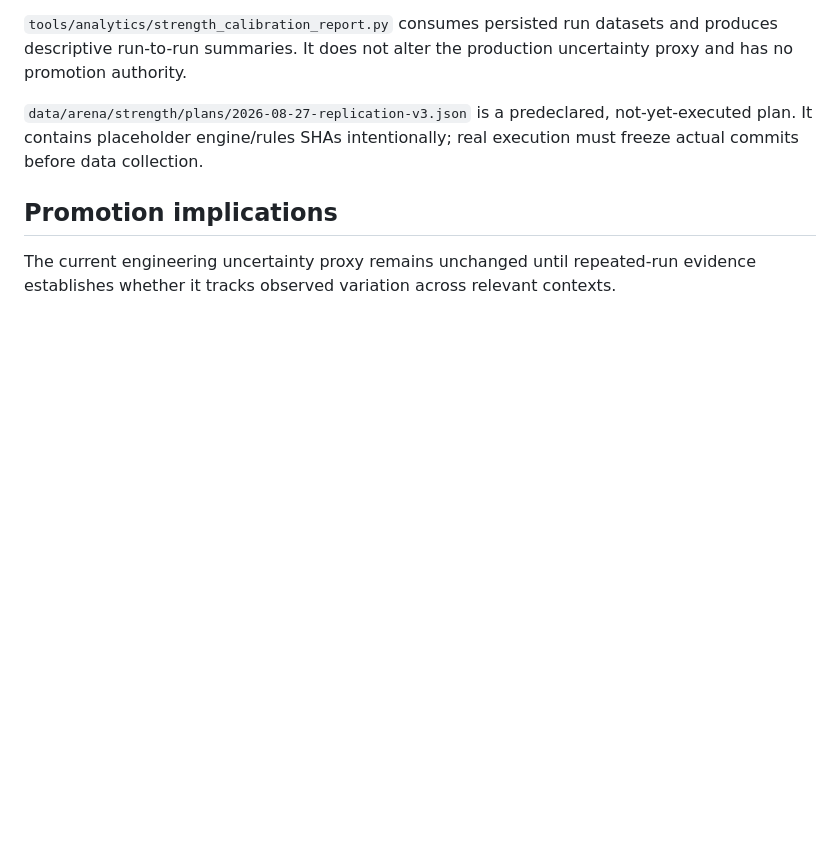
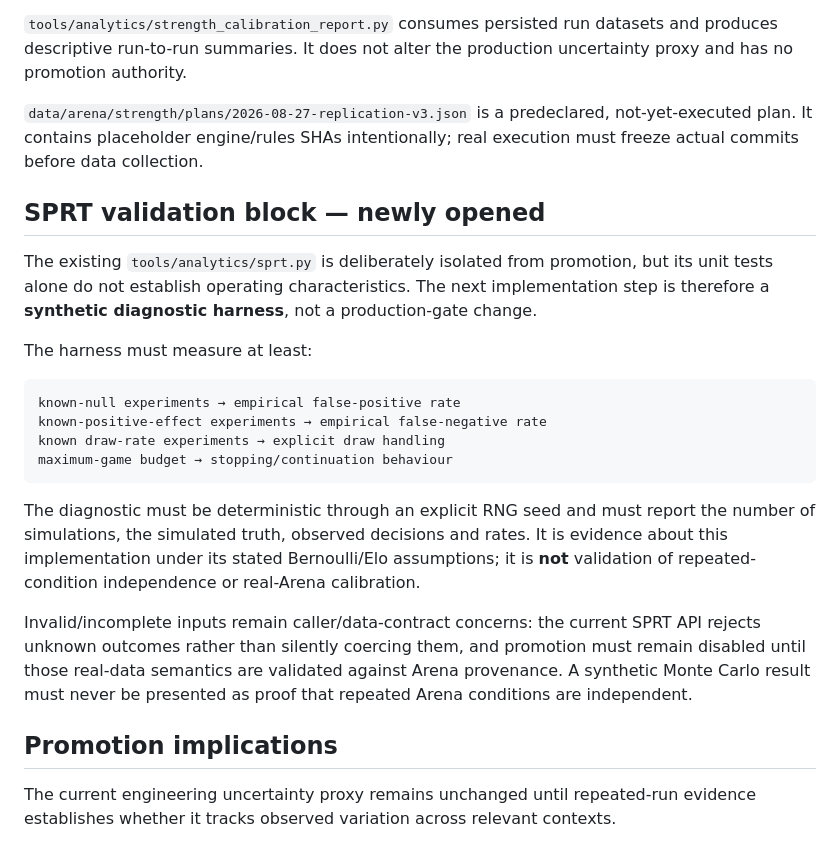
Before and after one commit to Siuo-Player/RedWar, a Markdown page: docs/DECISIONS/2026-08-27-strength-replication-calibration-protocol.md, the part around the change. GitHub-like rendering; blank space fills up the shorter version.

Commit message:
docs(strength): define synthetic SPRT validation gate

````diff
--- a/docs/DECISIONS/2026-08-27-strength-replication-calibration-protocol.md
+++ b/docs/DECISIONS/2026-08-27-strength-replication-calibration-protocol.md
@@ -73,6 +73,23 @@ At least one later run, stratum or predeclared subset should remain available as
 
 `data/arena/strength/plans/2026-08-27-replication-v3.json` is a predeclared, not-yet-executed plan. It contains placeholder engine/rules SHAs intentionally; real execution must freeze actual commits before data collection.
 
+## SPRT validation block — newly opened
+
+The existing `tools/analytics/sprt.py` is deliberately isolated from promotion, but its unit tests alone do not establish operating characteristics. The next implementation step is therefore a **synthetic diagnostic harness**, not a production-gate change.
+
+The harness must measure at least:
+
+```text
+known-null experiments → empirical false-positive rate
+known-positive-effect experiments → empirical false-negative rate
+known draw-rate experiments → explicit draw handling
+maximum-game budget → stopping/continuation behaviour
+```
+
+The diagnostic must be deterministic through an explicit RNG seed and must report the number of simulations, the simulated truth, observed decisions and rates. It is evidence about this implementation under its stated Bernoulli/Elo assumptions; it is **not** validation of repeated-condition independence or real-Arena calibration.
+
+Invalid/incomplete inputs remain caller/data-contract concerns: the current SPRT API rejects unknown outcomes rather than silently coercing them, and promotion must remain disabled until those real-data semantics are validated against Arena provenance. A synthetic Monte Carlo result must never be presented as proof that repeated Arena conditions are independent.
+
 ## Promotion implications
 
 The current engineering uncertainty proxy remains unchanged until repeated-run evidence establishes whether it tracks observed variation across relevant contexts.
````
